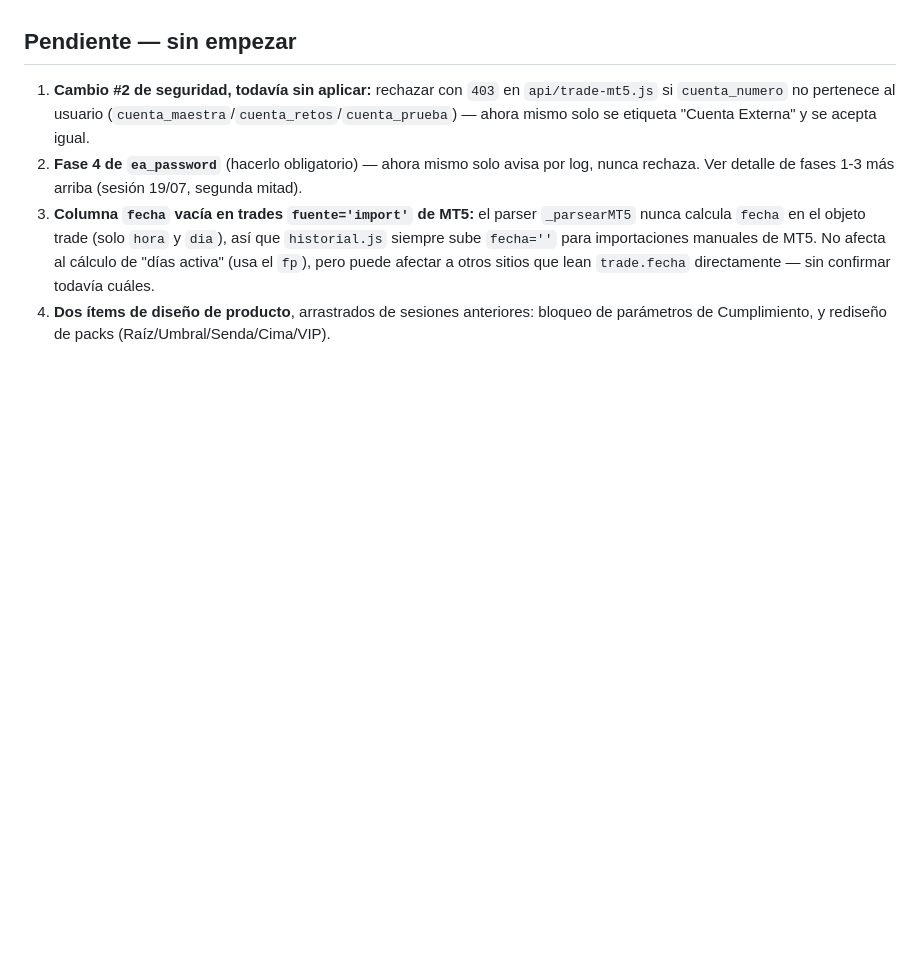
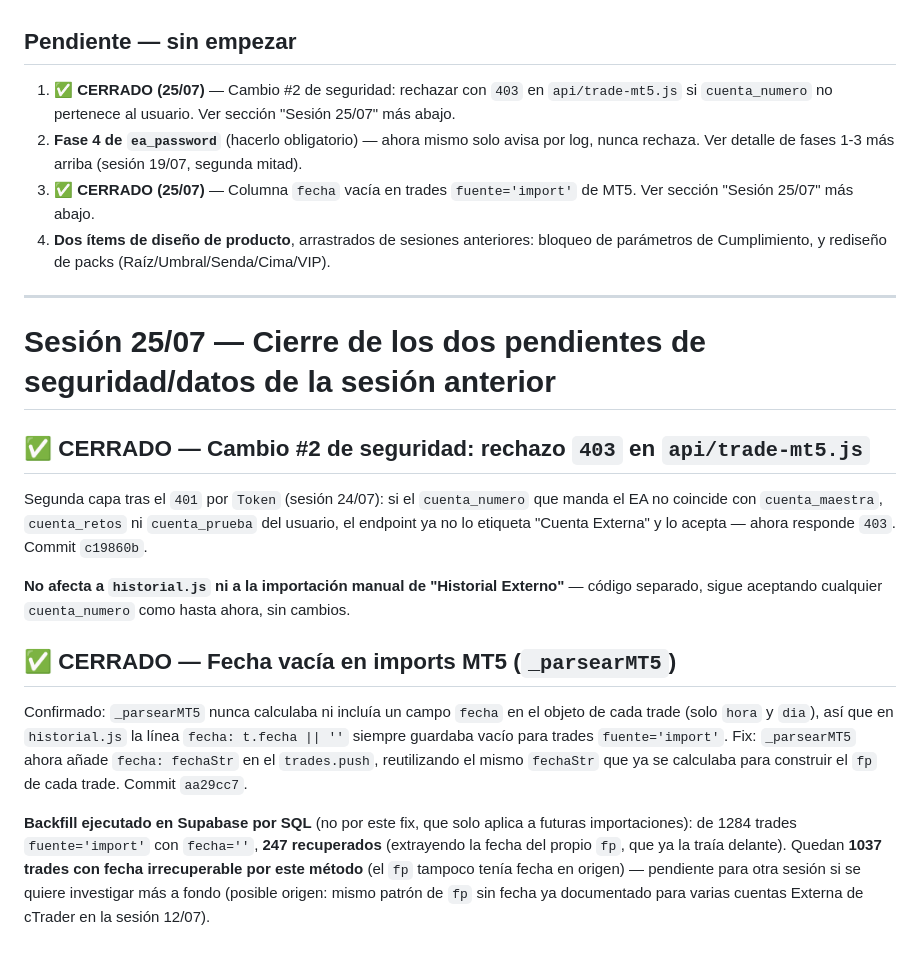
Before and after one commit to sudescansovital-hue/Aurum-velare, a Markdown page: PLAN_CORAZON_DATOS.md, the part around the change. Rendered like a GitHub page; blank space fills up the shorter version.

Commit message:
Documenta sesión 25/07: cierre de 403 cuenta ajena y fix de fecha vacía MT5
Añade sección al final de PLAN_CORAZON_DATOS.md con los dos cierres de
hoy (commits c19860b y aa29cc7) y actualiza la lista de pendientes de
la sesión 24/07 para reflejarlos como cerrados.

Co-Authored-By: Claude Sonnet 5 <noreply@anthropic.com>

```diff
--- a/PLAN_CORAZON_DATOS.md
+++ b/PLAN_CORAZON_DATOS.md
@@ -1186,19 +1186,49 @@ que confirmarlo, no asumirlo).
 
 ## Pendiente — sin empezar
 
-1. **Cambio #2 de seguridad, todavía sin aplicar:** rechazar con `403`
-   en `api/trade-mt5.js` si `cuenta_numero` no pertenece al usuario
-   (`cuenta_maestra`/`cuenta_retos`/`cuenta_prueba`) — ahora mismo solo
-   se etiqueta "Cuenta Externa" y se acepta igual.
+1. **✅ CERRADO (25/07)** — Cambio #2 de seguridad: rechazar con `403`
+   en `api/trade-mt5.js` si `cuenta_numero` no pertenece al usuario.
+   Ver sección "Sesión 25/07" más abajo.
 2. **Fase 4 de `ea_password`** (hacerlo obligatorio) — ahora mismo solo
    avisa por log, nunca rechaza. Ver detalle de fases 1-3 más arriba
    (sesión 19/07, segunda mitad).
-3. **Columna `fecha` vacía en trades `fuente='import'` de MT5:** el
-   parser `_parsearMT5` nunca calcula `fecha` en el objeto trade (solo
-   `hora` y `dia`), así que `historial.js` siempre sube `fecha=''` para
-   importaciones manuales de MT5. No afecta al cálculo de "días activa"
-   (usa el `fp`), pero puede afectar a otros sitios que lean
-   `trade.fecha` directamente — sin confirmar todavía cuáles.
+3. **✅ CERRADO (25/07)** — Columna `fecha` vacía en trades
+   `fuente='import'` de MT5. Ver sección "Sesión 25/07" más abajo.
 4. **Dos ítems de diseño de producto**, arrastrados de sesiones
    anteriores: bloqueo de parámetros de Cumplimiento, y rediseño de
    packs (Raíz/Umbral/Senda/Cima/VIP).
+
+---
+
+# Sesión 25/07 — Cierre de los dos pendientes de seguridad/datos de la sesión anterior
+
+## ✅ CERRADO — Cambio #2 de seguridad: rechazo `403` en `api/trade-mt5.js`
+
+Segunda capa tras el `401` por `Token` (sesión 24/07): si el
+`cuenta_numero` que manda el EA no coincide con `cuenta_maestra`,
+`cuenta_retos` ni `cuenta_prueba` del usuario, el endpoint ya no lo
+etiqueta "Cuenta Externa" y lo acepta — ahora responde `403`. Commit
+`c19860b`.
+
+**No afecta a `historial.js` ni a la importación manual de "Historial
+Externo"** — código separado, sigue aceptando cualquier `cuenta_numero`
+como hasta ahora, sin cambios.
+
+## ✅ CERRADO — Fecha vacía en imports MT5 (`_parsearMT5`)
+
+Confirmado: `_parsearMT5` nunca calculaba ni incluía un campo `fecha`
+en el objeto de cada trade (solo `hora` y `dia`), así que en
+`historial.js` la línea `fecha: t.fecha || ''` siempre guardaba vacío
+para trades `fuente='import'`. Fix: `_parsearMT5` ahora añade
+`fecha: fechaStr` en el `trades.push`, reutilizando el mismo `fechaStr`
+que ya se calculaba para construir el `fp` de cada trade. Commit
+`aa29cc7`.
+
+**Backfill ejecutado en Supabase por SQL** (no por este fix, que solo
+aplica a futuras importaciones): de 1284 trades `fuente='import'` con
+`fecha=''`, **247 recuperados** (extrayendo la fecha del propio `fp`,
+que ya la traía delante). Quedan **1037 trades con fecha irrecuperable
+por este método** (el `fp` tampoco tenía fecha en origen) — pendiente
+para otra sesión si se quiere investigar más a fondo (posible origen:
+mismo patrón de `fp` sin fecha ya documentado para varias cuentas
+Externa de cTrader en la sesión 12/07).
```
